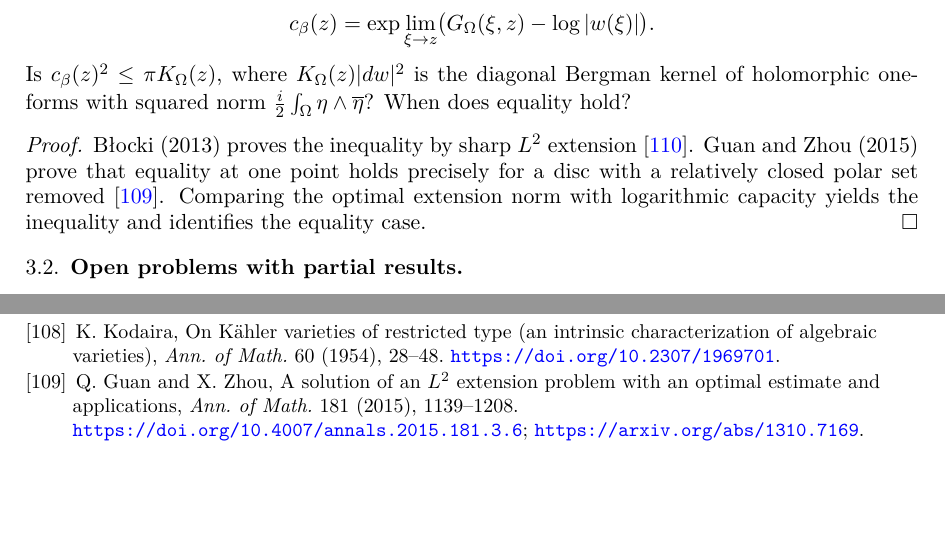
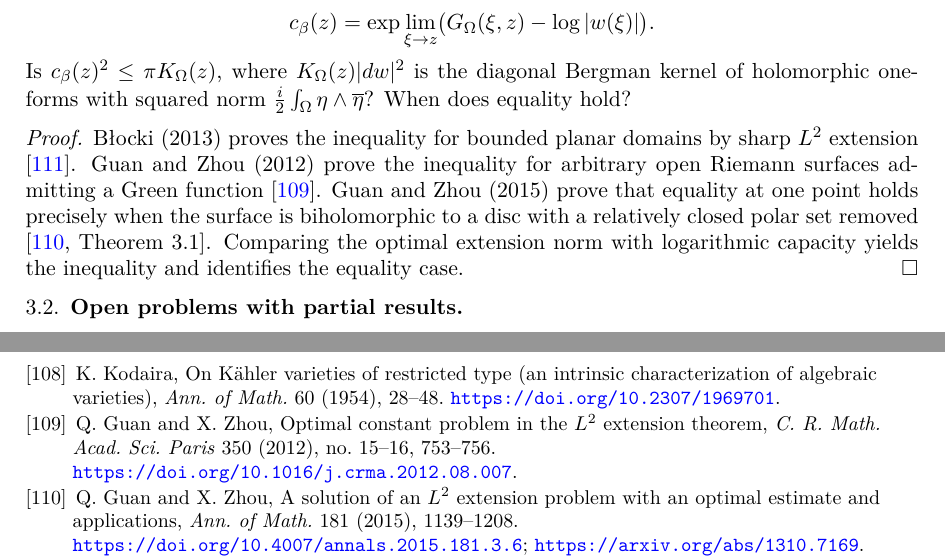
Before and after one commit to chen-zhijian/scv-problem-list, a LaTeX paper (papers/src/scv-problem-list.tex): two parts of pages 12 and 35 of 37, joined at a grey line, cut so that both start at the same text, the shorter picture padded with empty space. Compiled offline with pdfLaTeX.

Commit message:
Correct Suita inequality attribution and add Guan-Zhou 2012 reference

```diff
--- a/papers/src/scv-problem-list.tex
+++ b/papers/src/scv-problem-list.tex
@@ -519,7 +519,7 @@ Let $\Omega$ be an open Riemann surface with negative Green function $G_\Omega(\
 Is $c_\beta(z)^2\leq\pi K_\Omega(z)$, where $K_\Omega(z)|dw|^2$ is the diagonal Bergman kernel of holomorphic one-forms with squared norm $\frac{i}{2}\int_\Omega\eta\wedge\overline\eta$? When does equality hold?
 \end{problem}
 \begin{proof}
-B{\l}ocki (2013) proves the inequality by sharp $L^2$ extension \cite{Z-Blocki}. Guan and Zhou (2015) prove that equality at one point holds precisely for a disc with a relatively closed polar set removed \cite{Z-GZextension}. Comparing the optimal extension norm with logarithmic capacity yields the inequality and identifies the equality case.
+B{\l}ocki (2013) proves the inequality for bounded planar domains by sharp $L^2$ extension \cite{Z-Blocki}. Guan and Zhou (2012) prove the inequality for arbitrary open Riemann surfaces admitting a Green function \cite{Z-GZ2012}. Guan and Zhou (2015) prove that equality at one point holds precisely when the surface is biholomorphic to a disc with a relatively closed polar set removed \cite[Theorem~3.1]{Z-GZextension}. Comparing the optimal extension norm with logarithmic capacity yields the inequality and identifies the equality case.
 \end{proof}
 
 \subsection{Open problems with partial results}
@@ -1554,6 +1554,8 @@ Y.-T.~Siu remarks that polarized Hodge structures provide the higher-dimensional
 
 \bibitem{Z-Kodaira1954} K. Kodaira, On K\"ahler varieties of restricted type (an intrinsic characterization of algebraic varieties), \emph{Ann. of Math.} 60 (1954), 28--48. \url{https://doi.org/10.2307/1969701}.
 
+\bibitem{Z-GZ2012} Q. Guan and X. Zhou, Optimal constant problem in the $L^2$ extension theorem, \emph{C. R. Math. Acad. Sci. Paris} 350 (2012), no.~15--16, 753--756. \url{https://doi.org/10.1016/j.crma.2012.08.007}.
+
 \bibitem{Z-GZextension} Q. Guan and X. Zhou, A solution of an $L^2$ extension problem with an optimal estimate and applications, \emph{Ann. of Math.} 181 (2015), 1139--1208. \url{https://doi.org/10.4007/annals.2015.181.3.6}; \url{https://arxiv.org/abs/1310.7169}.
 
 \bibitem{Z-Blocki} Z. B\l ocki, Suita conjecture and the Ohsawa--Takegoshi extension theorem, \emph{Invent. Math.} 193 (2013), 149--158. \url{https://doi.org/10.1007/s00222-012-0423-2}.
```
Also changed, not shown: README.md, papers/scv-problem-list.pdf.
